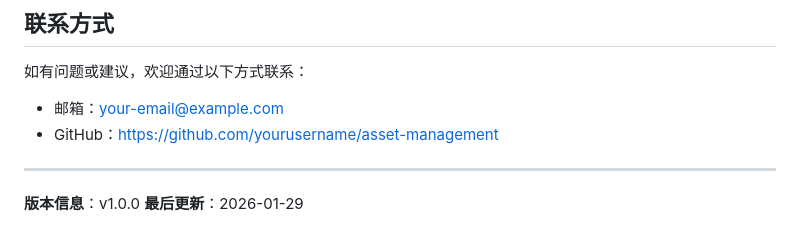
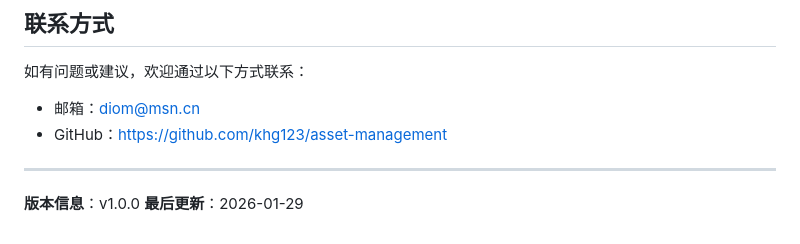
Before and after one commit to khg123/asset-management, a Markdown page: README.md, the part around the change. Rendered like a GitHub page.

```diff
--- a/README.md
+++ b/README.md
@@ -206,8 +206,8 @@ asset-management/
 ## 联系方式
 
 如有问题或建议，欢迎通过以下方式联系：
-- 邮箱：your-email@example.com
-- GitHub：<https://github.com/yourusername/asset-management>
+- 邮箱：diom@msn.cn
+- GitHub：<https://github.com/khg123/asset-management>
 
 ---
 
```
